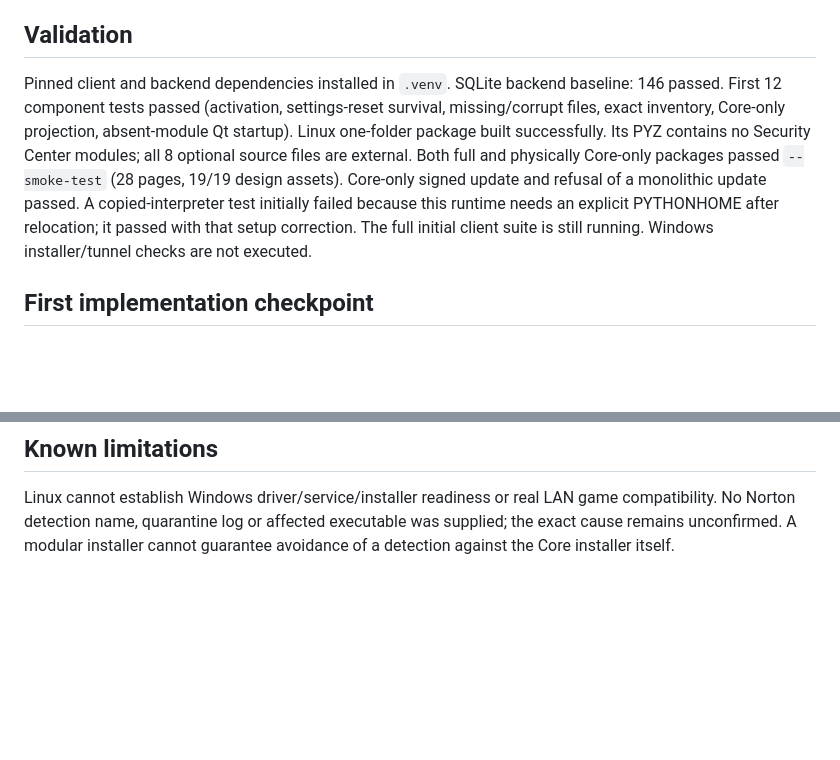
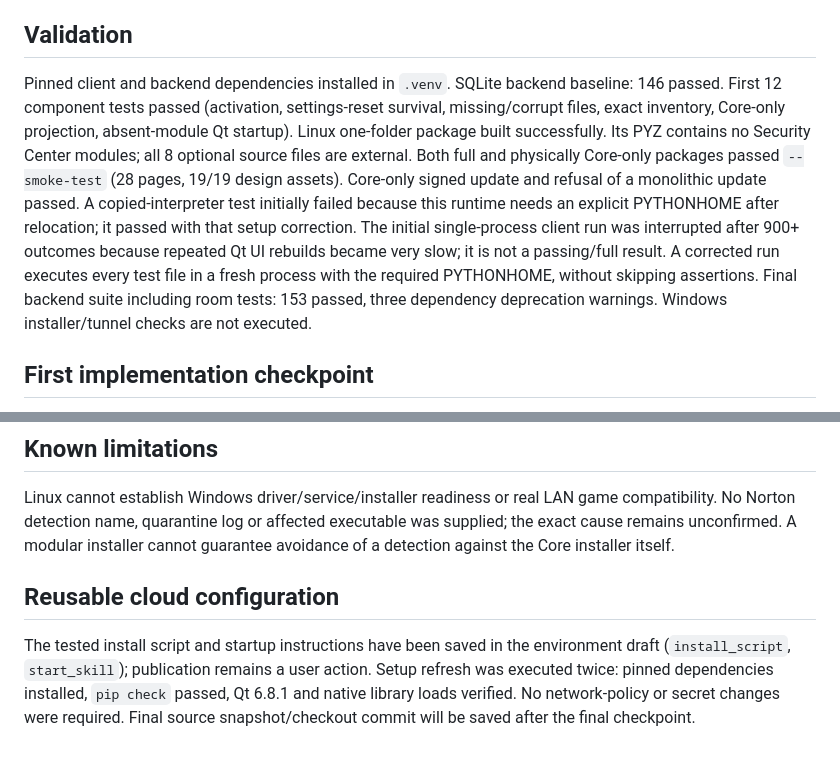
Before and after one commit to YTDxDAkeno/AKENO-DLSS-5-Manager, a Markdown page: docs/AKENO_NETWORK_PROGRESS.md, 2 parts joined by grey strips. Rendered like a GitHub page; blank space fills up the shorter version.

Commit message:
docs: WIP hand off component trust boundaries and cloud development setup

```diff
--- a/docs/AKENO_NETWORK_PROGRESS.md
+++ b/docs/AKENO_NETWORK_PROGRESS.md
@@ -20,7 +20,7 @@ B/C plus isolated D/E internals: optional Security Center package, component-awa
 - CI covers Linux Qt, SQLite/PostgreSQL server, Windows packaging and updater E2E. Pushes to a feature branch do not publish releases (publication requires a tag or explicit dispatch).
 
 ## Validation
-Pinned client and backend dependencies installed in `.venv`. SQLite backend baseline: 146 passed. First 12 component tests passed (activation, settings-reset survival, missing/corrupt files, exact inventory, Core-only projection, absent-module Qt startup). Linux one-folder package built successfully. Its PYZ contains no Security Center modules; all 8 optional source files are external. Both full and physically Core-only packages passed `--smoke-test` (28 pages, 19/19 design assets). Core-only signed update and refusal of a monolithic update passed. A copied-interpreter test initially failed because this runtime needs an explicit PYTHONHOME after relocation; it passed with that setup correction. The full initial client suite is still running. Windows installer/tunnel checks are not executed.
+Pinned client and backend dependencies installed in `.venv`. SQLite backend baseline: 146 passed. First 12 component tests passed (activation, settings-reset survival, missing/corrupt files, exact inventory, Core-only projection, absent-module Qt startup). Linux one-folder package built successfully. Its PYZ contains no Security Center modules; all 8 optional source files are external. Both full and physically Core-only packages passed `--smoke-test` (28 pages, 19/19 design assets). Core-only signed update and refusal of a monolithic update passed. A copied-interpreter test initially failed because this runtime needs an explicit PYTHONHOME after relocation; it passed with that setup correction. The initial single-process client run was interrupted after 900+ outcomes because repeated Qt UI rebuilds became very slow; it is not a passing/full result. A corrected run executes every test file in a fresh process with the required PYTHONHOME, without skipping assertions. Final backend suite including room tests: 153 passed, three dependency deprecation warnings. Windows installer/tunnel checks are not executed.
 
 ## First implementation checkpoint
 - Security Center is collected as separate source files rather than hidden inside the Core PYZ archive. Inno Setup offers Full/Core/custom selection. Build-generated inventory pins its exact file hashes and version.
@@ -46,3 +46,6 @@ Review and scan changed files for secrets before each commit; push after each sm
 
 ## Known limitations
 Linux cannot establish Windows driver/service/installer readiness or real LAN game compatibility. No Norton detection name, quarantine log or affected executable was supplied; the exact cause remains unconfirmed. A modular installer cannot guarantee avoidance of a detection against the Core installer itself.
+
+## Reusable cloud configuration
+The tested install script and startup instructions have been saved in the environment draft (`install_script`, `start_skill`); publication remains a user action. Setup refresh was executed twice: pinned dependencies installed, `pip check` passed, Qt 6.8.1 and native library loads verified. No network-policy or secret changes were required. Final source snapshot/checkout commit will be saved after the final checkpoint.
```
Also changed, not shown: docs/AKENO_NETWORK_CODEX_HANDOFF.md (added, +79 -0 lines), docs/AKENO_NETWORK_SECURITY_REVIEW.md (added, +27 -0 lines).
